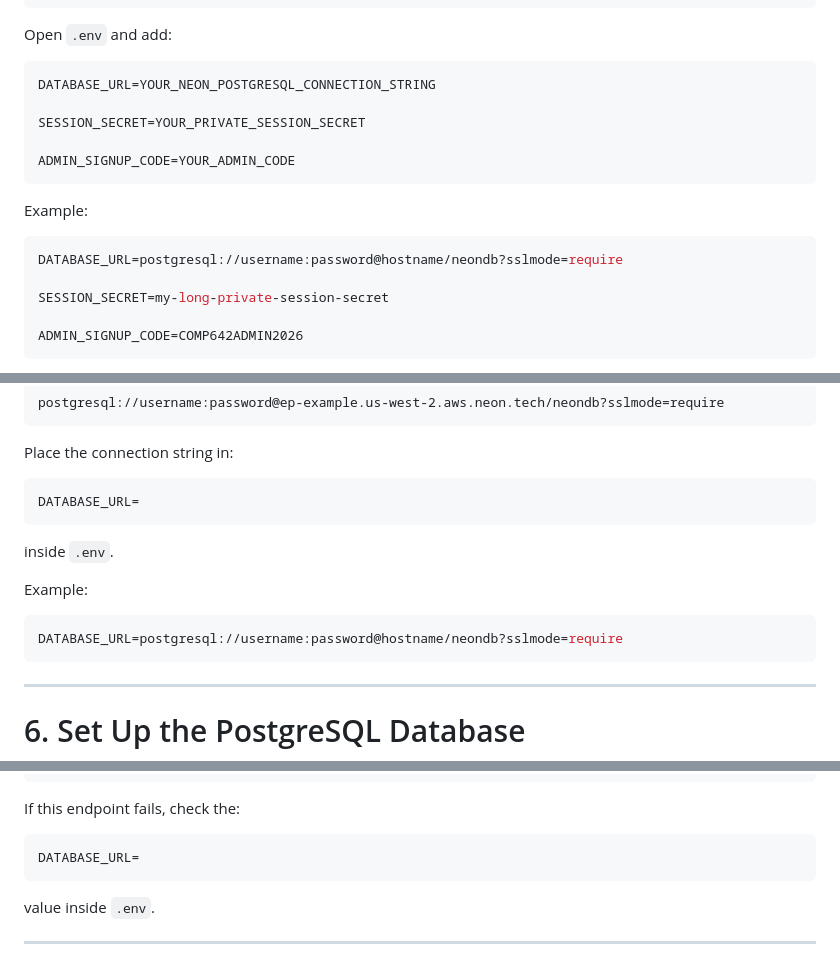
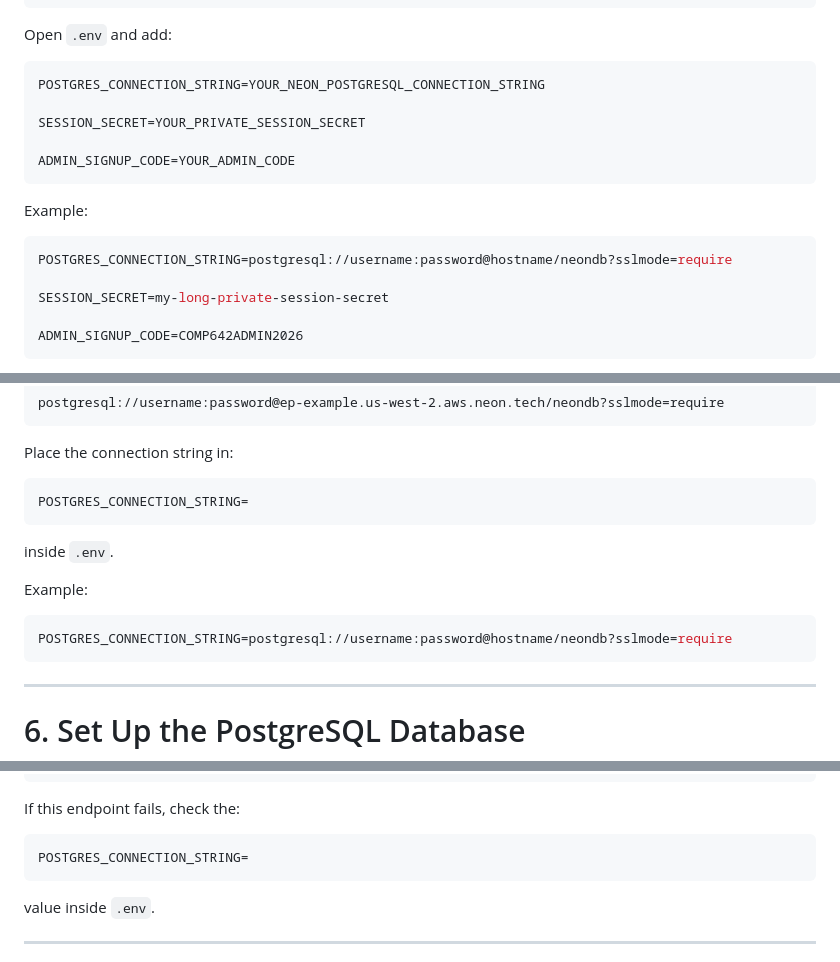
Before and after one commit to jsanchez2388/event-ticketing-system, a Markdown page: setup.md, 3 parts joined by grey strips. Rendered like a GitHub page.

Commit message:
Removed references to DATABASE_URL and replaced with POSTGRES_CONNECTION_STRING in setup.md

````diff
--- a/setup.md
+++ b/setup.md
@@ -122,7 +122,7 @@ event-ticketing-system/
 Open `.env` and add:
 
 ```env
-DATABASE_URL=YOUR_NEON_POSTGRESQL_CONNECTION_STRING
+POSTGRES_CONNECTION_STRING=YOUR_NEON_POSTGRESQL_CONNECTION_STRING
 
 SESSION_SECRET=YOUR_PRIVATE_SESSION_SECRET
 
@@ -132,7 +132,7 @@ ADMIN_SIGNUP_CODE=YOUR_ADMIN_CODE
 Example:
 
 ```env
-DATABASE_URL=postgresql://username:password@hostname/neondb?sslmode=require
+POSTGRES_CONNECTION_STRING=postgresql://username:password@hostname/neondb?sslmode=require
 
 SESSION_SECRET=my-long-private-session-secret
 
@@ -160,7 +160,7 @@ postgresql://username:password@ep-example.us-west-2.aws.neon.tech/neondb?sslmode
 Place the connection string in:
 
 ```env
-DATABASE_URL=
+POSTGRES_CONNECTION_STRING=
 ```
 
 inside `.env`.
@@ -168,7 +168,7 @@ inside `.env`.
 Example:
 
 ```env
-DATABASE_URL=postgresql://username:password@hostname/neondb?sslmode=require
+POSTGRES_CONNECTION_STRING=postgresql://username:password@hostname/neondb?sslmode=require
 ```
 
 ---
@@ -453,7 +453,7 @@ A successful database connection should return JSON similar to:
 If this endpoint fails, check the:
 
 ```env
-DATABASE_URL=
+POSTGRES_CONNECTION_STRING=
 ```
 
 value inside `.env`.
````
Also changed, not shown: other parts of setup.md (+3 -3 lines), CODE_REVIEW.md (added, +82 -0 lines).
